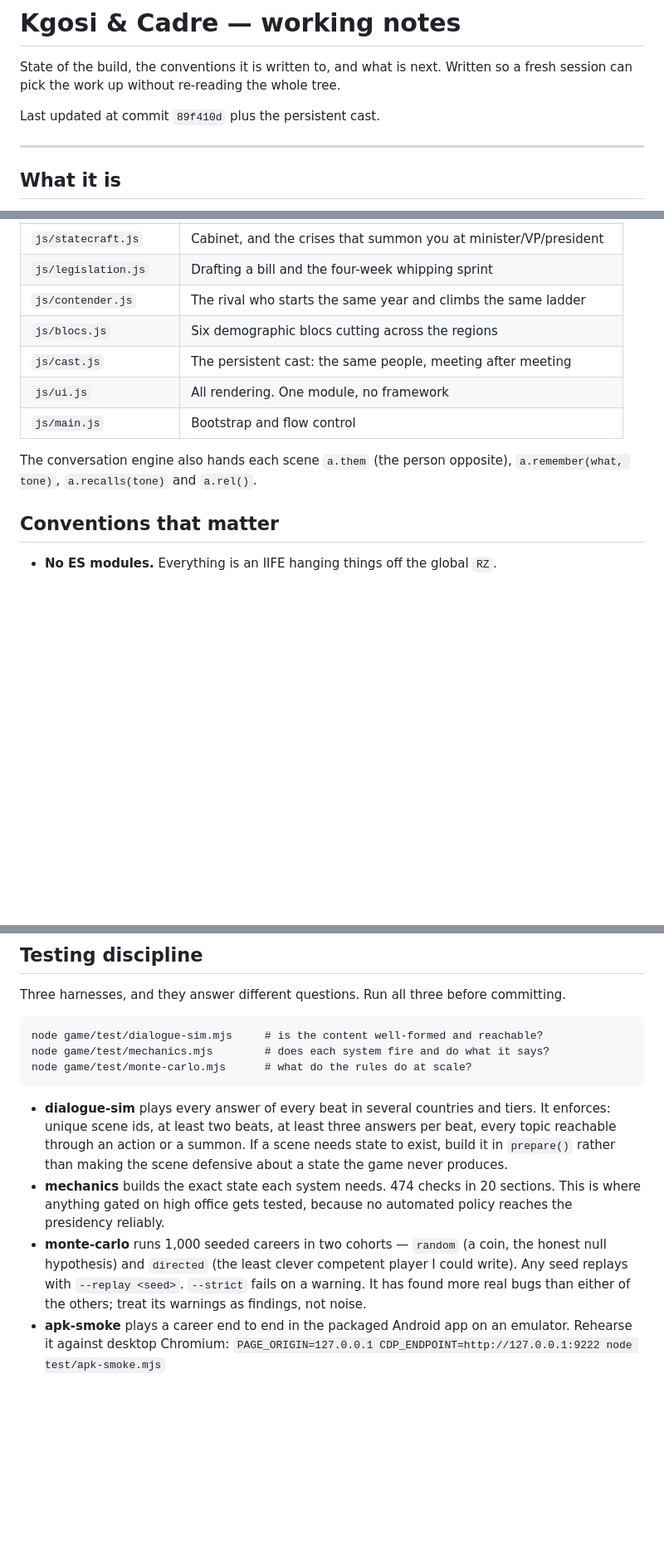
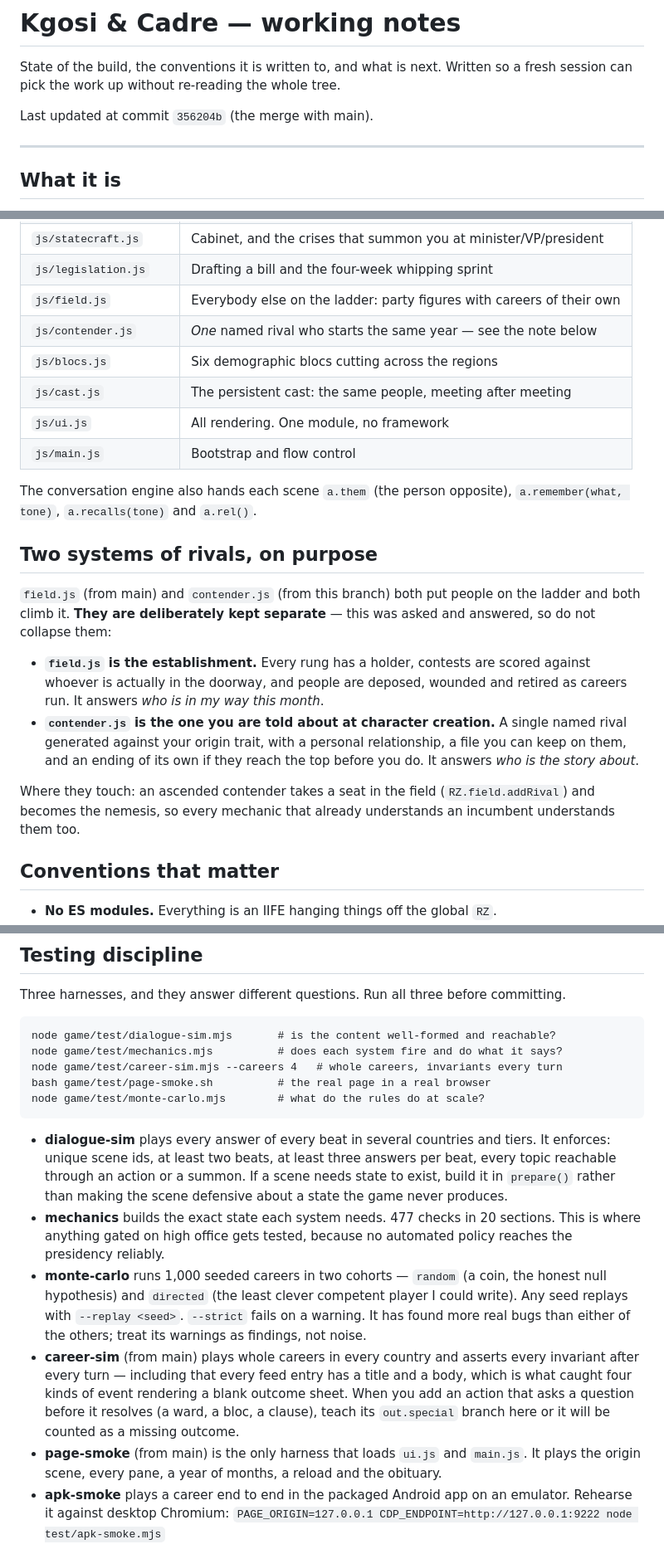
Before and after one commit to barumpofu-art/ruza-app, a Markdown page: game/HANDOFF.md, 3 parts joined by grey strips. Shown at 83% size. Drawn GitHub-style; blank space fills up the shorter version.

Commit message:
Write down that the two systems of rivals are deliberate
field.js and contender.js both put people on the ladder and both climb it,
which looks like duplication until you know that one answers "who is in my way
this month" and the other answers "who is the story about". Asked and answered;
recording it so it is not re-litigated, along with the two harnesses the merge
brought in and what each of them is for.

Co-Authored-By: Claude Opus 5 <noreply@anthropic.com>
Claude-Session: https://claude.ai/code/session_011b18vgEJzncFpbZCp9LUhv

````diff
--- a/game/HANDOFF.md
+++ b/game/HANDOFF.md
@@ -3,7 +3,7 @@
 State of the build, the conventions it is written to, and what is next. Written so a
 fresh session can pick the work up without re-reading the whole tree.
 
-Last updated at commit `89f410d` plus the persistent cast.
+Last updated at commit `356204b` (the merge with main).
 
 ---
 
@@ -40,7 +40,8 @@ price.
 | `js/constituency.js` | Ward trust, projects, lobbying, delivery and abandonment |
 | `js/statecraft.js` | Cabinet, and the crises that summon you at minister/VP/president |
 | `js/legislation.js` | Drafting a bill and the four-week whipping sprint |
-| `js/contender.js` | The rival who starts the same year and climbs the same ladder |
+| `js/field.js` | Everybody else on the ladder: party figures with careers of their own |
+| `js/contender.js` | *One* named rival who starts the same year — see the note below |
 | `js/blocs.js` | Six demographic blocs cutting across the regions |
 | `js/cast.js` | The persistent cast: the same people, meeting after meeting |
 | `js/ui.js` | All rendering. One module, no framework |
@@ -48,6 +49,24 @@ price.
 
 The conversation engine also hands each scene `a.them` (the person opposite),
 `a.remember(what, tone)`, `a.recalls(tone)` and `a.rel()`.
+
+## Two systems of rivals, on purpose
+
+`field.js` (from main) and `contender.js` (from this branch) both put people on
+the ladder and both climb it. **They are deliberately kept separate** — this was
+asked and answered, so do not collapse them:
+
+- **`field.js` is the establishment.** Every rung has a holder, contests are
+  scored against whoever is actually in the doorway, and people are deposed,
+  wounded and retired as careers run. It answers *who is in my way this month*.
+- **`contender.js` is the one you are told about at character creation.** A
+  single named rival generated against your origin trait, with a personal
+  relationship, a file you can keep on them, and an ending of its own if they
+  reach the top before you do. It answers *who is the story about*.
+
+Where they touch: an ascended contender takes a seat in the field
+(`RZ.field.addRival`) and becomes the nemesis, so every mechanic that already
+understands an incumbent understands them too.
 
 ## Conventions that matter
 
@@ -101,9 +120,11 @@ is counted exactly once. If you are writing bloc code, use `addRaw`.
 Three harnesses, and they answer different questions. Run all three before committing.
 
 ```
-node game/test/dialogue-sim.mjs     # is the content well-formed and reachable?
-node game/test/mechanics.mjs        # does each system fire and do what it says?
-node game/test/monte-carlo.mjs      # what do the rules do at scale?
+node game/test/dialogue-sim.mjs       # is the content well-formed and reachable?
+node game/test/mechanics.mjs          # does each system fire and do what it says?
+node game/test/career-sim.mjs --careers 4   # whole careers, invariants every turn
+bash game/test/page-smoke.sh          # the real page in a real browser
+node game/test/monte-carlo.mjs        # what do the rules do at scale?
 ```
 
 - **dialogue-sim** plays every answer of every beat in several countries and tiers. It
@@ -111,13 +132,20 @@ node game/test/monte-carlo.mjs      # what do the rules do at scale?
   topic reachable through an action or a summon. If a scene needs state to exist, build
   it in `prepare()` rather than making the scene defensive about a state the game never
   produces.
-- **mechanics** builds the exact state each system needs. 474 checks in 20 sections.
+- **mechanics** builds the exact state each system needs. 477 checks in 20 sections.
   This is where anything gated on high office gets tested, because no automated policy
   reaches the presidency reliably.
 - **monte-carlo** runs 1,000 seeded careers in two cohorts — `random` (a coin, the honest
   null hypothesis) and `directed` (the least clever competent player I could write). Any
   seed replays with `--replay <seed>`. `--strict` fails on a warning. It has found more
   real bugs than either of the others; treat its warnings as findings, not noise.
+- **career-sim** (from main) plays whole careers in every country and asserts every
+  invariant after every turn — including that every feed entry has a title and a body,
+  which is what caught four kinds of event rendering a blank outcome sheet. When you add
+  an action that asks a question before it resolves (a ward, a bloc, a clause), teach its
+  `out.special` branch here or it will be counted as a missing outcome.
+- **page-smoke** (from main) is the only harness that loads `ui.js` and `main.js`. It
+  plays the origin scene, every pane, a year of months, a reload and the obituary.
 - **apk-smoke** plays a career end to end in the packaged Android app on an emulator.
   Rehearse it against desktop Chromium:
   `PAGE_ORIGIN=127.0.0.1 CDP_ENDPOINT=http://127.0.0.1:9222 node test/apk-smoke.mjs`
````
